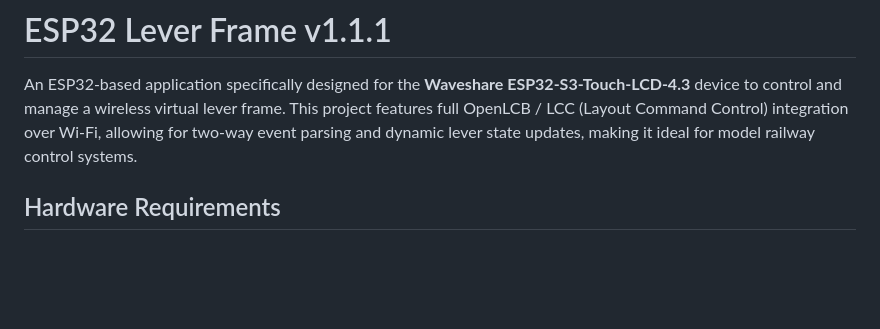
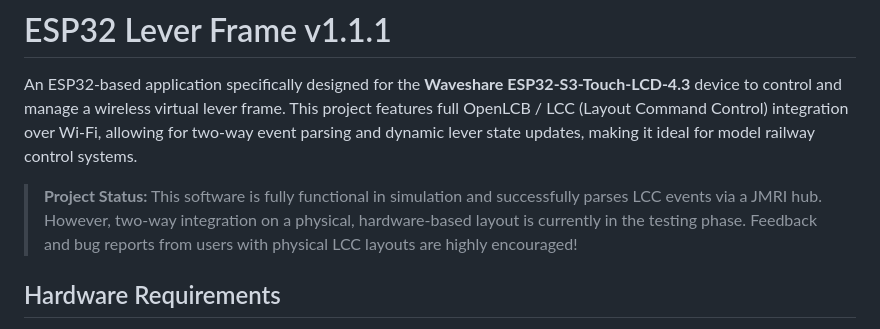
Before and after one commit to bobscott45/esp32_lever_frame, a Markdown page: README.md, the part around the change. Rendered like a GitHub page; blank space fills up the shorter version.

Commit message:
Add Project Status note to README for public release

```diff
--- a/README.md
+++ b/README.md
@@ -1,6 +1,9 @@
 # ESP32 Lever Frame v1.1.1
 
 An ESP32-based application specifically designed for the **Waveshare ESP32-S3-Touch-LCD-4.3** device to control and manage a wireless virtual lever frame. This project features full OpenLCB / LCC (Layout Command Control) integration over Wi-Fi, allowing for two-way event parsing and dynamic lever state updates, making it ideal for model railway control systems.
+
+> **Project Status:** This software is fully functional in simulation and successfully parses LCC events via a JMRI hub. However, two-way integration on a physical, hardware-based layout is currently in the testing phase. Feedback and bug reports from users with physical LCC layouts are highly encouraged!
+
 
 ## Hardware Requirements
 
```
